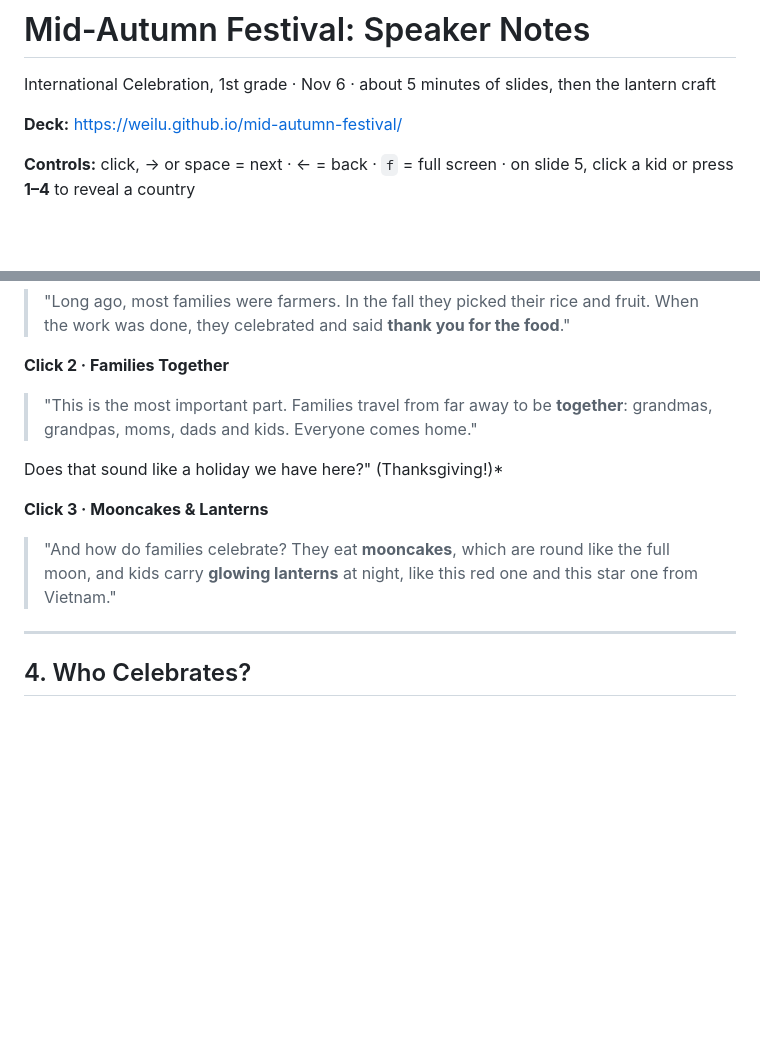
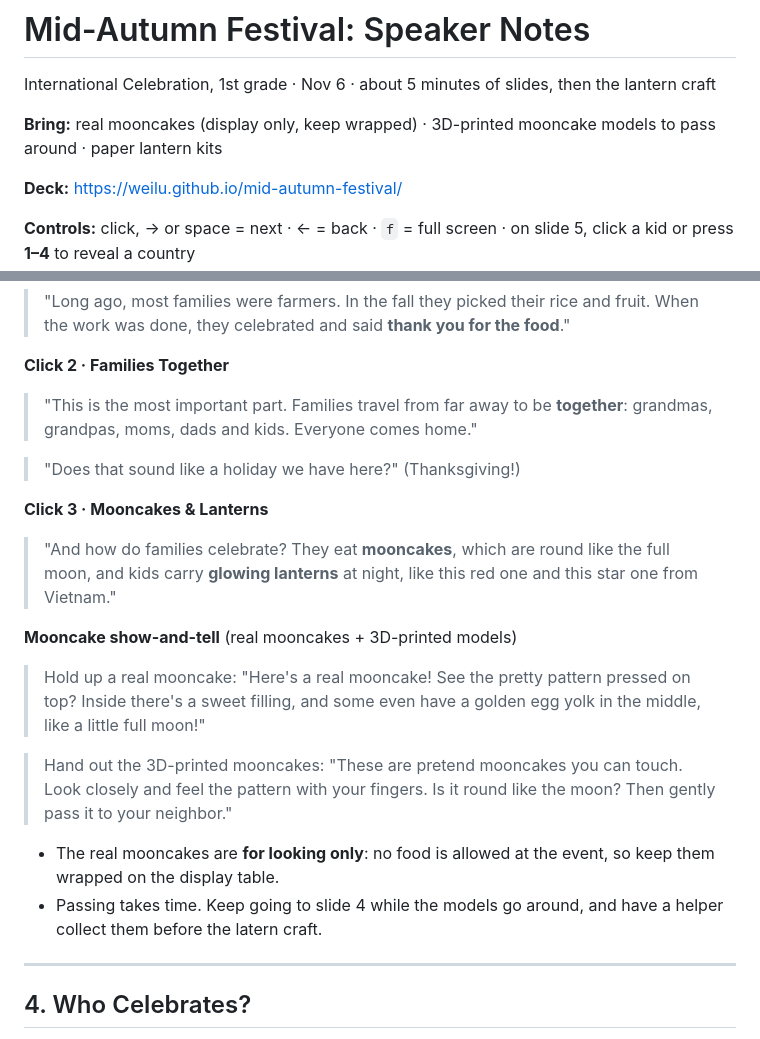
Before and after one commit to weilu/mid-autumn-festival, a Markdown page: speaker-notes.md, 2 parts joined by grey strips. GitHub-like rendering; blank space fills up the shorter version.

Commit message:
Update speaker notes from main at 9b43aed
Co-Authored-By: Claude Opus 5.5 (1M context) <noreply@anthropic.com>
Claude-Session: https://claude.ai/code/session_01Rv4KHzTuksnknysAhJbicx

```diff
--- a/speaker-notes.md
+++ b/speaker-notes.md
@@ -1,6 +1,8 @@
 # Mid-Autumn Festival: Speaker Notes
 
 International Celebration, 1st grade · Nov 6 · about 5 minutes of slides, then the lantern craft
+
+**Bring:** real mooncakes (display only, keep wrapped) · 3D-printed mooncake models to pass around · paper lantern kits
 
 **Deck:** https://weilu.github.io/mid-autumn-festival/
 
@@ -40,10 +42,19 @@ International Celebration, 1st grade · Nov 6 · about 5 minutes of slides, then
 **Click 2 · Families Together**
 > "This is the most important part. Families travel from far away to be **together**: grandmas, grandpas, moms, dads and kids. Everyone comes home."
 
-Does that sound like a holiday we have here?" (Thanksgiving!)*
+> "Does that sound like a holiday we have here?" (Thanksgiving!)
 
 **Click 3 · Mooncakes & Lanterns**
 > "And how do families celebrate? They eat **mooncakes**, which are round like the full moon, and kids carry **glowing lanterns** at night, like this red one and this star one from Vietnam."
+
+**Mooncake show-and-tell** (real mooncakes + 3D-printed models)
+
+> Hold up a real mooncake: "Here's a real mooncake! See the pretty pattern pressed on top? Inside there's a sweet filling, and some even have a golden egg yolk in the middle, like a little full moon!"
+
+> Hand out the 3D-printed mooncakes: "These are pretend mooncakes you can touch. Look closely and feel the pattern with your fingers. Is it round like the moon? Then gently pass it to your neighbor."
+
+- The real mooncakes are **for looking only**: no food is allowed at the event, so keep them wrapped on the display table.
+- Passing takes time. Keep going to slide 4 while the models go around, and have a helper collect them before the latern craft.
 
 
 ---
```
Also changed, not shown: other parts of speaker-notes.md (+1 -1 lines).
